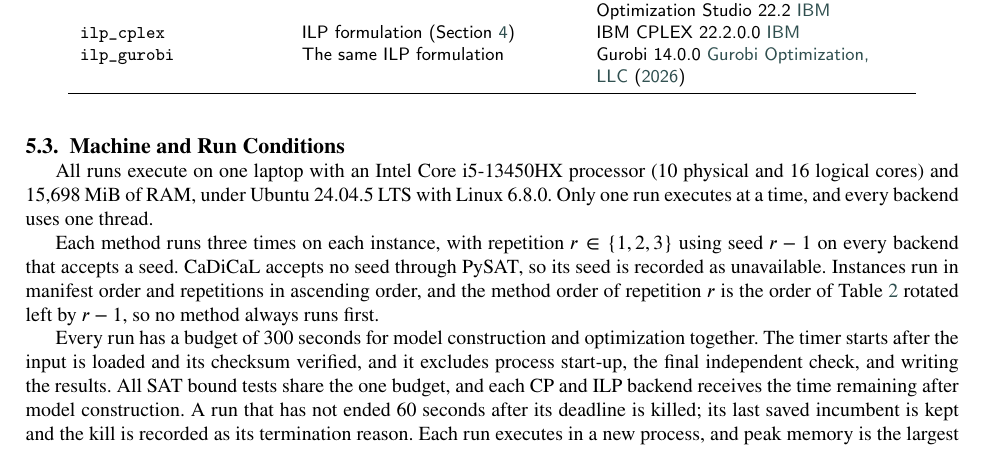
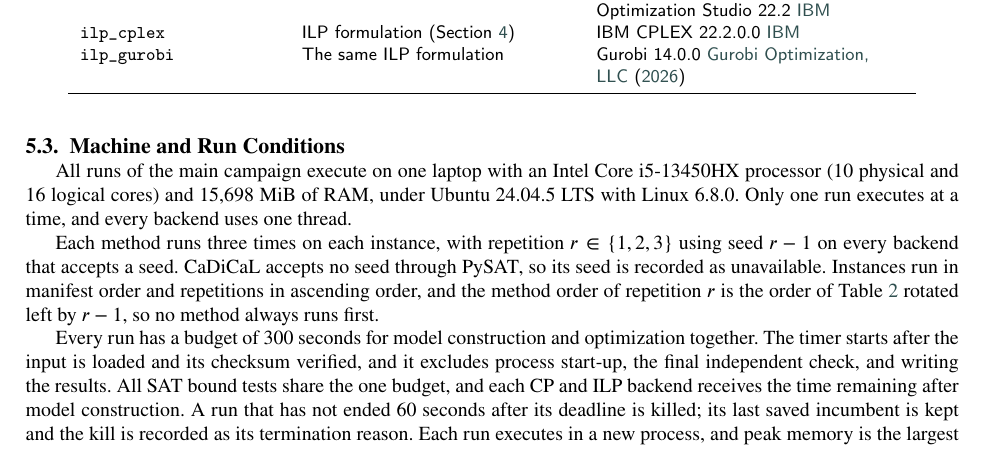
Before and after one commit to Binhbocnc1234/BandwidthMinimization, a LaTeX paper (report/main.tex, which reads report/sections/experimentalSetup.tex): part of page 4 of 6, cut so that both start at the same text. Compiled offline with pdfLaTeX.

Commit message:
docs(report): limit the one-laptop claim to the main campaign
Agent-Session: 3295abd0

```diff
--- a/report/sections/experimentalSetup.tex
+++ b/report/sections/experimentalSetup.tex
@@ -58,7 +58,7 @@ Table~\ref{tab:setup-methods} lists the six compared configurations: four model
 
 \subsection{Machine and Run Conditions}\label{sec:setup-conditions}
 
-All runs execute on one laptop with an Intel Core i5-13450HX processor (10 physical and 16 logical cores) and 15{,}698~MiB of RAM, under Ubuntu 24.04.5 LTS with Linux 6.8.0. Only one run executes at a time, and every backend uses one thread.
+All runs of the main campaign execute on one laptop with an Intel Core i5-13450HX processor (10 physical and 16 logical cores) and 15{,}698~MiB of RAM, under Ubuntu 24.04.5 LTS with Linux 6.8.0. Only one run executes at a time, and every backend uses one thread.
 
 Each method runs three times on each instance, with repetition $r \in \{1, 2, 3\}$ using seed $r - 1$ on every backend that accepts a seed. CaDiCaL accepts no seed through PySAT, so its seed is recorded as unavailable. Instances run in manifest order and repetitions in ascending order, and the method order of repetition $r$ is the order of Table~\ref{tab:setup-methods} rotated left by $r - 1$, so no method always runs first.
 
```
